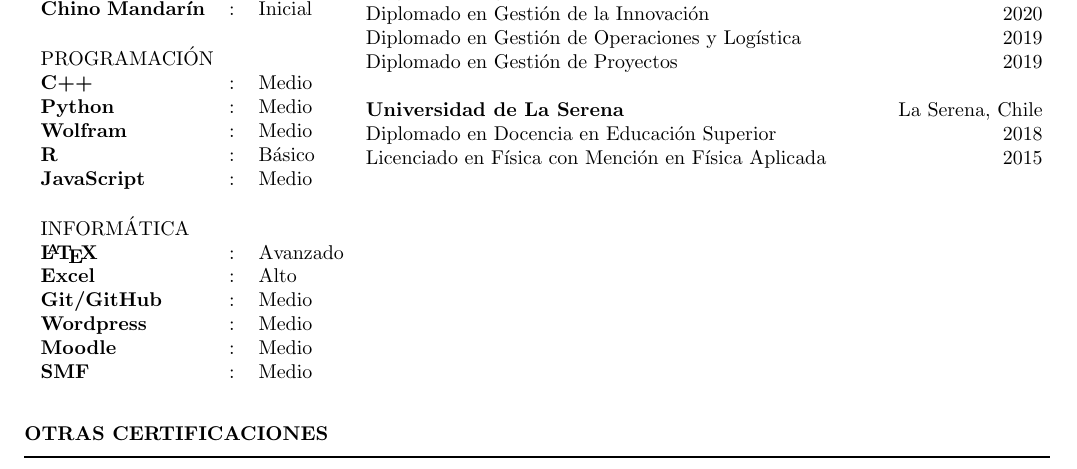
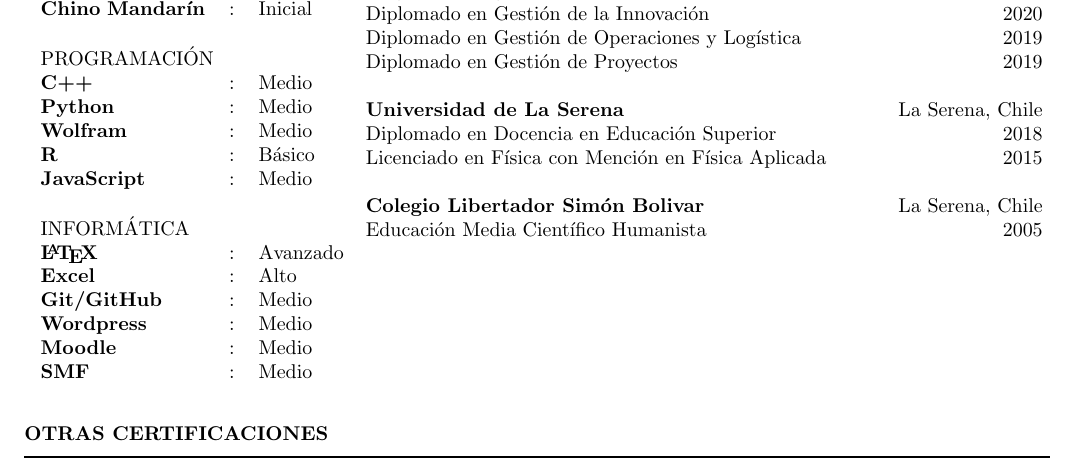
Before and after one commit to girebz/CurriculumVitae, a LaTeX CV (CV-GiorgioReveco.tex): part of page 2 of 2, cut so that both start at the same text. Compiled offline with pdfLaTeX.

Commit message:
me he traido la versión de github

```diff
--- a/CV-GiorgioReveco.tex
+++ b/CV-GiorgioReveco.tex
@@ -99,7 +99,7 @@ Clases de ayudantia para: Introducción a la Física y Electromagnetismo. Colabo
 {Diplomado en Docencia en Educación Superior} \hfill {2018}\\
 {Licenciado en Física con Mención en Física Aplicada} \hfill {2015}\\
 
-%\textbf{Colegio Libertador Simón Bolivar} \hfill La Serena, Chile \\ {Educación Media Científico Humanista} \hfill {2005}
+\textbf{Colegio Libertador Simón Bolivar} \hfill La Serena, Chile \\ {Educación Media Científico Humanista} \hfill {2005}
 \end{minipage}\\
 
 \textbf{OTRAS CERTIFICACIONES}\\
```
Also changed, not shown: CV-GiorgioReveco.pdf, 2 other files.
